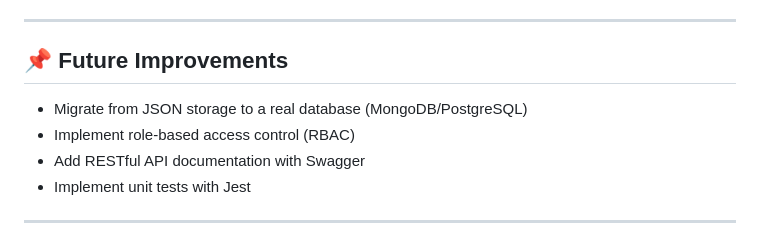
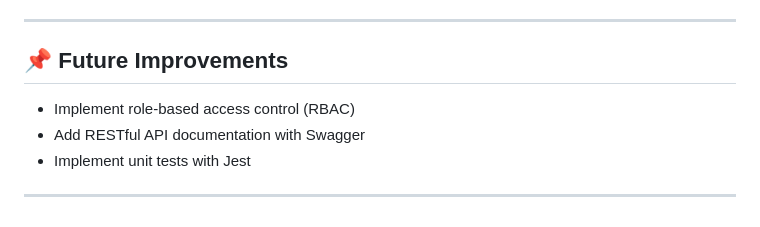
Before and after one commit to vijit101/HackathonRepo-RoboticInventory, a Markdown page: README.md, the part around the change. Rendered like a GitHub page.

```diff
--- a/README.md
+++ b/README.md
@@ -115,7 +115,6 @@ Backend/
 ---
 
 ## 📌 Future Improvements
-- Migrate from JSON storage to a real database (MongoDB/PostgreSQL)
 - Implement role-based access control (RBAC)
 - Add RESTful API documentation with Swagger
 - Implement unit tests with Jest
```
